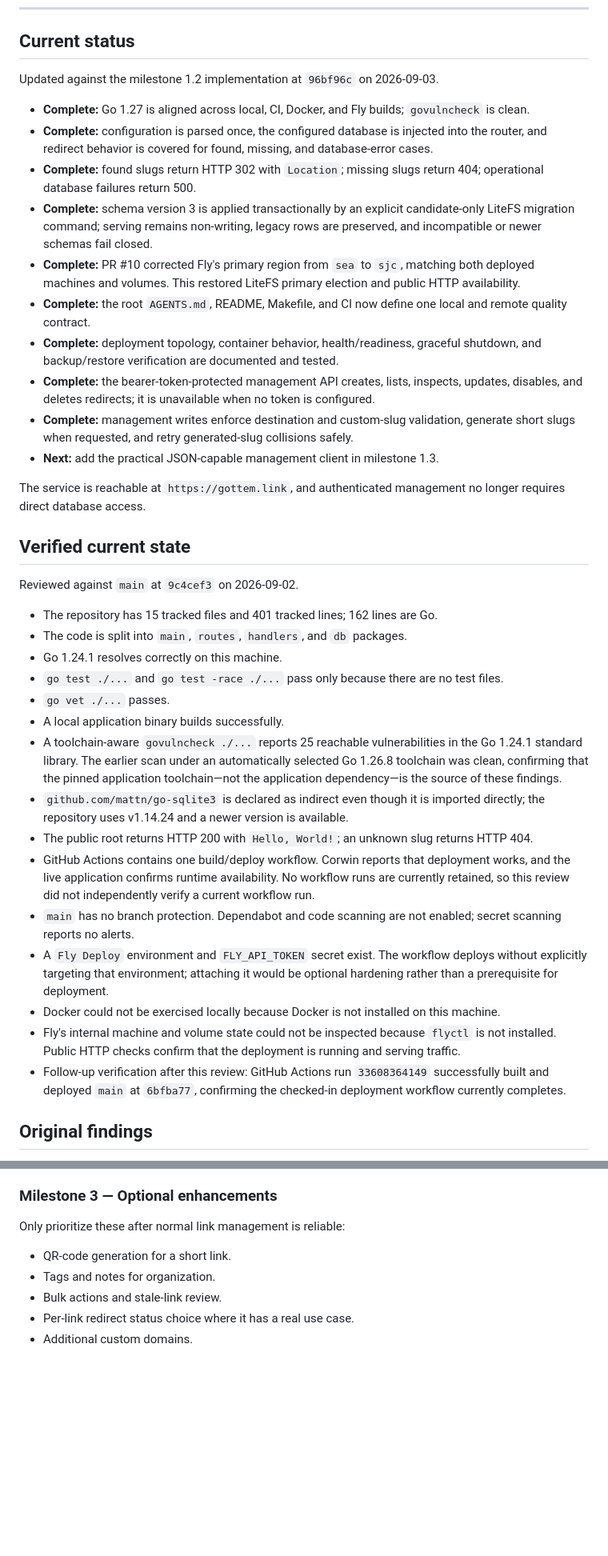
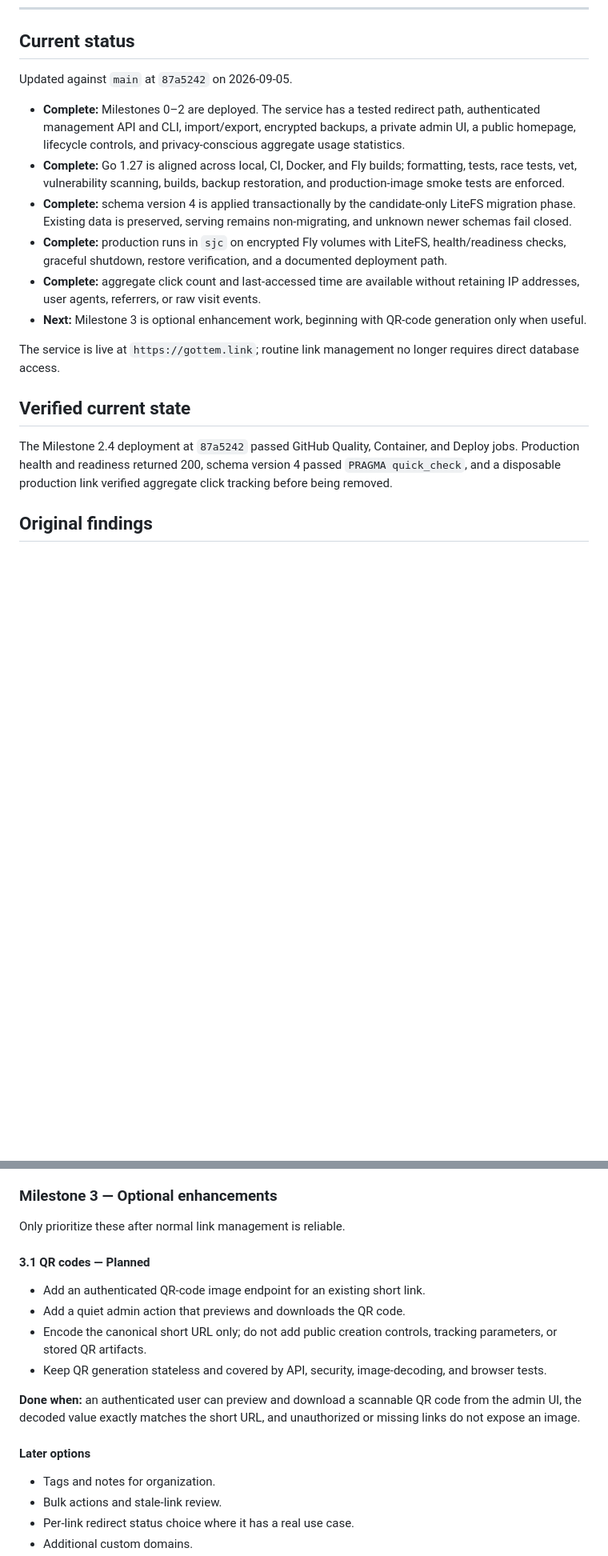
Before and after one commit to corwinm/gottem.link, a Markdown page: docs/project-review-and-roadmap.md, 2 parts joined by grey strips. Shown at 80% size. Drawn GitHub-style; blank space fills up the shorter version.

Commit message:
docs: refresh project roadmap (#26)
Co-authored-by: Corwin Marsh <corwinm@users.noreply.github.com>

```diff
--- a/docs/project-review-and-roadmap.md
+++ b/docs/project-review-and-roadmap.md
@@ -12,40 +12,20 @@
 
 ## Current status
 
-Updated against the milestone 1.2 implementation at `96bf96c` on 2026-09-03.
+Updated against `main` at `87a5242` on 2026-09-05.
 
-- **Complete:** Go 1.27 is aligned across local, CI, Docker, and Fly builds; `govulncheck` is clean.
-- **Complete:** configuration is parsed once, the configured database is injected into the router, and redirect behavior is covered for found, missing, and database-error cases.
-- **Complete:** found slugs return HTTP 302 with `Location`; missing slugs return 404; operational database failures return 500.
-- **Complete:** schema version 3 is applied transactionally by an explicit candidate-only LiteFS migration command; serving remains non-writing, legacy rows are preserved, and incompatible or newer schemas fail closed.
-- **Complete:** PR #10 corrected Fly's primary region from `sea` to `sjc`, matching both deployed machines and volumes. This restored LiteFS primary election and public HTTP availability.
-- **Complete:** the root `AGENTS.md`, README, Makefile, and CI now define one local and remote quality contract.
-- **Complete:** deployment topology, container behavior, health/readiness, graceful shutdown, and backup/restore verification are documented and tested.
-- **Complete:** the bearer-token-protected management API creates, lists, inspects, updates, disables, and deletes redirects; it is unavailable when no token is configured.
-- **Complete:** management writes enforce destination and custom-slug validation, generate short slugs when requested, and retry generated-slug collisions safely.
-- **Next:** add the practical JSON-capable management client in milestone 1.3.
+- **Complete:** Milestones 0–2 are deployed. The service has a tested redirect path, authenticated management API and CLI, import/export, encrypted backups, a private admin UI, a public homepage, lifecycle controls, and privacy-conscious aggregate usage statistics.
+- **Complete:** Go 1.27 is aligned across local, CI, Docker, and Fly builds; formatting, tests, race tests, vet, vulnerability scanning, builds, backup restoration, and production-image smoke tests are enforced.
+- **Complete:** schema version 4 is applied transactionally by the candidate-only LiteFS migration phase. Existing data is preserved, serving remains non-migrating, and unknown newer schemas fail closed.
+- **Complete:** production runs in `sjc` on encrypted Fly volumes with LiteFS, health/readiness checks, graceful shutdown, restore verification, and a documented deployment path.
+- **Complete:** aggregate click count and last-accessed time are available without retaining IP addresses, user agents, referrers, or raw visit events.
+- **Next:** Milestone 3 is optional enhancement work, beginning with QR-code generation only when useful.
 
-The service is reachable at `https://gottem.link`, and authenticated management no longer requires direct database access.
+The service is live at `https://gottem.link`; routine link management no longer requires direct database access.
 
 ## Verified current state
 
-Reviewed against `main` at `9c4cef3` on 2026-09-02.
-
-- The repository has 15 tracked files and 401 tracked lines; 162 lines are Go.
-- The code is split into `main`, `routes`, `handlers`, and `db` packages.
-- Go 1.24.1 resolves correctly on this machine.
-- `go test ./...` and `go test -race ./...` pass only because there are no test files.
-- `go vet ./...` passes.
-- A local application binary builds successfully.
-- A toolchain-aware `govulncheck ./...` reports 25 reachable vulnerabilities in the Go 1.24.1 standard library. The earlier scan under an automatically selected Go 1.26.8 toolchain was clean, confirming that the pinned application toolchain—not the application dependency—is the source of these findings.
-- `github.com/mattn/go-sqlite3` is declared as indirect even though it is imported directly; the repository uses v1.14.24 and a newer version is available.
-- The public root returns HTTP 200 with `Hello, World!`; an unknown slug returns HTTP 404.
-- GitHub Actions contains one build/deploy workflow. Corwin reports that deployment works, and the live application confirms runtime availability. No workflow runs are currently retained, so this review did not independently verify a current workflow run.
-- `main` has no branch protection. Dependabot and code scanning are not enabled; secret scanning reports no alerts.
-- A `Fly Deploy` environment and `FLY_API_TOKEN` secret exist. The workflow deploys without explicitly targeting that environment; attaching it would be optional hardening rather than a prerequisite for deployment.
-- Docker could not be exercised locally because Docker is not installed on this machine.
-- Fly's internal machine and volume state could not be inspected because `flyctl` is not installed. Public HTTP checks confirm that the deployment is running and serving traffic.
-- Follow-up verification after this review: GitHub Actions run `33608364149` successfully built and deployed `main` at `6bfba77`, confirming the checked-in deployment workflow currently completes.
+The Milestone 2.4 deployment at `87a5242` passed GitHub Quality, Container, and Deploy jobs. Production health and readiness returned 200, schema version 4 passed `PRAGMA quick_check`, and a disposable production link verified aggregate click tracking before being removed.
 
 ## Original findings
 
@@ -275,9 +255,19 @@ Keep it short and update it as commands become real:
 
 ### Milestone 3 — Optional enhancements
 
-Only prioritize these after normal link management is reliable:
+Only prioritize these after normal link management is reliable.
 
-- QR-code generation for a short link.
+#### 3.1 QR codes — Planned
+
+- Add an authenticated QR-code image endpoint for an existing short link.
+- Add a quiet admin action that previews and downloads the QR code.
+- Encode the canonical short URL only; do not add public creation controls, tracking parameters, or stored QR artifacts.
+- Keep QR generation stateless and covered by API, security, image-decoding, and browser tests.
+
+**Done when:** an authenticated user can preview and download a scannable QR code from the admin UI, the decoded value exactly matches the short URL, and unauthorized or missing links do not expose an image.
+
+#### Later options
+
 - Tags and notes for organization.
 - Bulk actions and stale-link review.
 - Per-link redirect status choice where it has a real use case.
```
